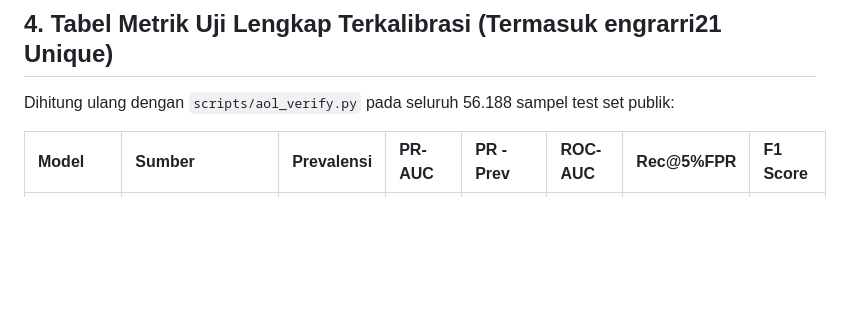
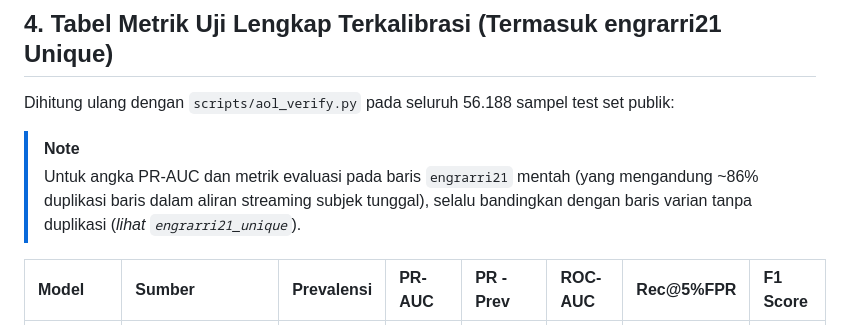
Before and after one commit to Rnvz/IoT-based-Physiological-Parameter-Monitoring-and-Anomaly-Detection, a Markdown page: docs/AOL_TEST_REPORT.md, the part around the change. Rendered like a GitHub page; blank space fills up the shorter version.

Commit message:
docs: add engrarri21_unique reference note for raw PR-AUC metrics

```diff
--- a/docs/AOL_TEST_REPORT.md
+++ b/docs/AOL_TEST_REPORT.md
@@ -87,6 +87,9 @@ Untuk skor bertingkat, algoritma kini memilih ambang batas valid tertinggi yang
 ## 4. Tabel Metrik Uji Lengkap Terkalibrasi (Termasuk engrarri21 Unique)
 
 Dihitung ulang dengan `scripts/aol_verify.py` pada seluruh 56.188 sampel test set publik:
+
+> [!NOTE]
+> Untuk angka PR-AUC dan metrik evaluasi pada baris `engrarri21` mentah (yang mengandung ~86% duplikasi baris dalam aliran streaming subjek tunggal), selalu bandingkan dengan baris varian tanpa duplikasi (*lihat `engrarri21_unique`*).
 
 | Model | Sumber | Prevalensi | PR-AUC | PR - Prev | ROC-AUC | Rec@5%FPR | F1 Score |
 | :--- | :--- | :--- | :--- | :--- | :--- | :--- | :--- |
```
Also changed, not shown: 1 other file.
